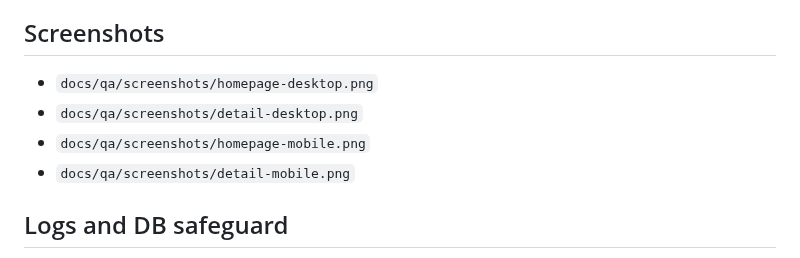
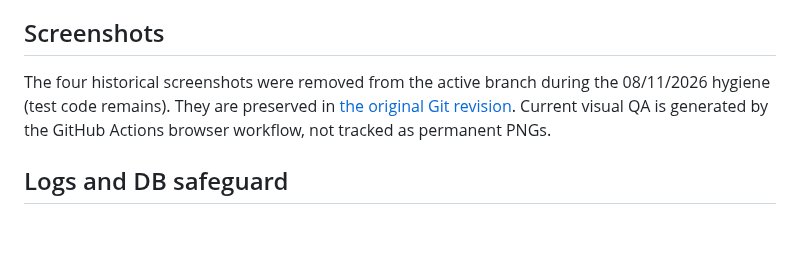
Before and after one commit to martaxi-boss/lowcost-europa, a Markdown page: docs/qa/MVP-QA-VISUAL-001.md, the part around the change. Rendered like a GitHub page; blank space fills up the shorter version.

Commit message:
Keep historical screenshot evidence discoverable without tracking stale test PNGs

```diff
--- a/docs/qa/MVP-QA-VISUAL-001.md
+++ b/docs/qa/MVP-QA-VISUAL-001.md
@@ -71,10 +71,7 @@ Both live 7D image URLs are served from `ae-pic-a1.aliexpress-media.com` and ret
 - This is not a full WCAG audit.
 ## Screenshots
 
-- `docs/qa/screenshots/homepage-desktop.png`
-- `docs/qa/screenshots/detail-desktop.png`
-- `docs/qa/screenshots/homepage-mobile.png`
-- `docs/qa/screenshots/detail-mobile.png`
+The four historical screenshots were removed from the active branch during the 08/11/2026 hygiene (test code remains). They are preserved in [the original Git revision](https://github.com/martaxi-boss/lowcost-europa/tree/bd25002e619a3f4240b1b4ffe5247ae4a87a67e1/docs/qa/screenshots). Current visual QA is generated by the GitHub Actions browser workflow, not tracked as permanent PNGs.
 
 ## Logs and DB safeguard
 
```
